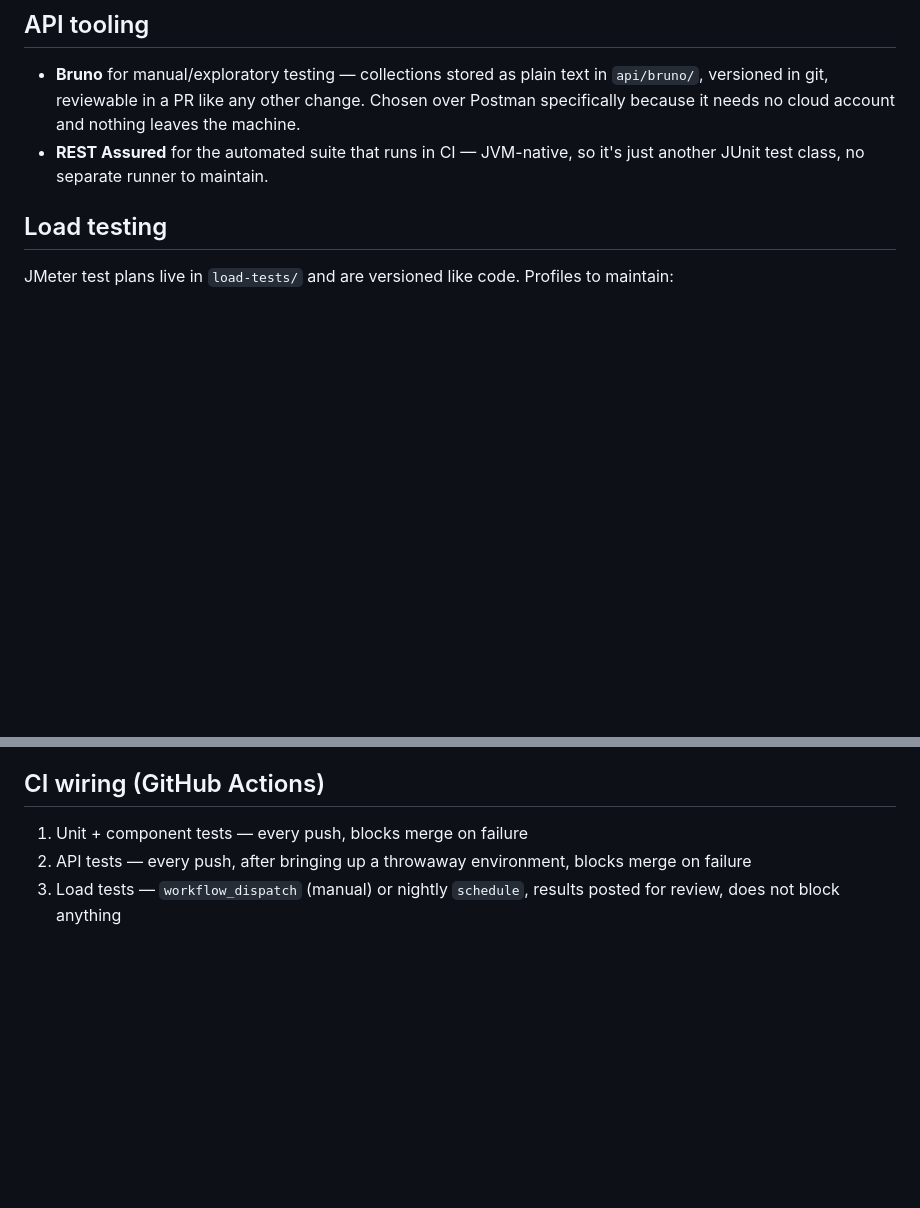
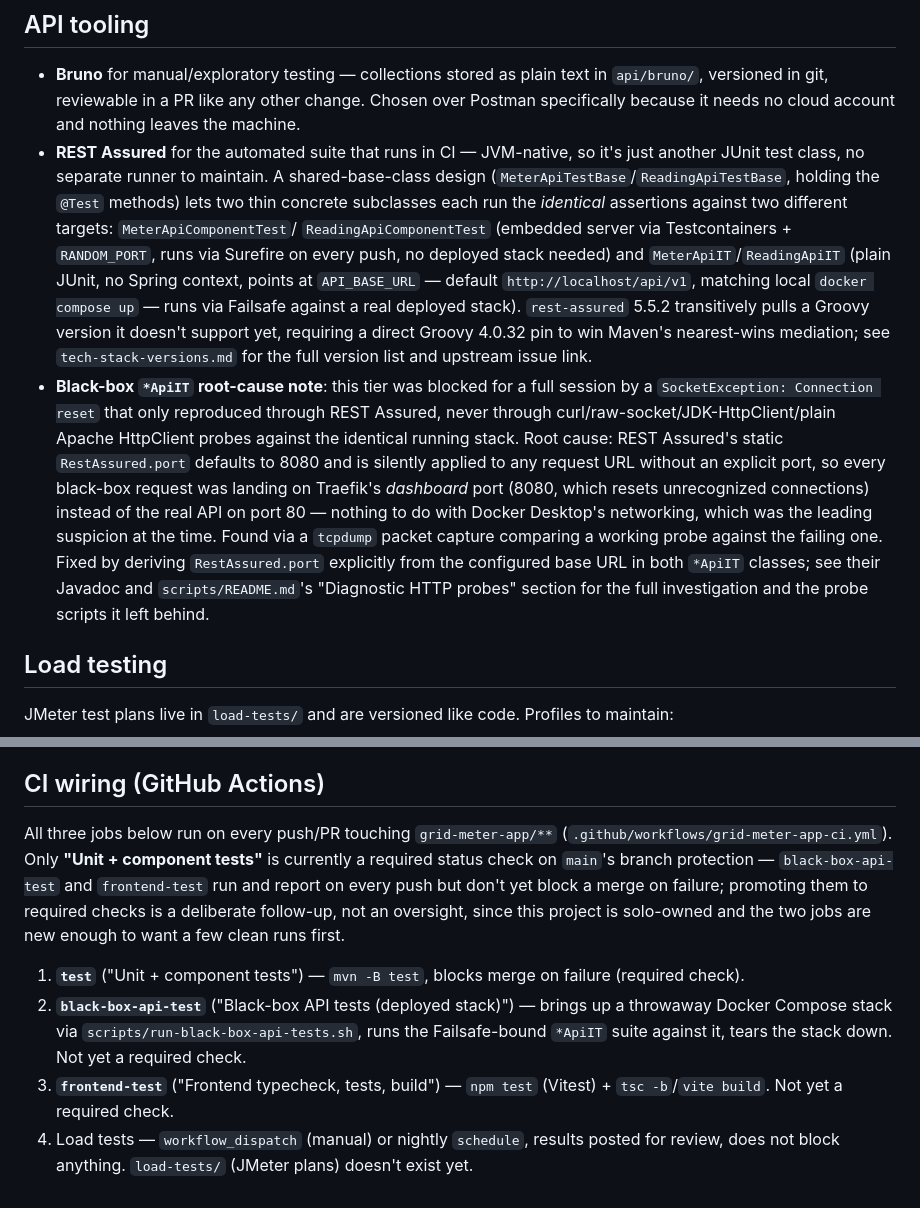
Before and after one commit to inquisitivefrog/apps, a Markdown page: grid-meter-app/docs/testing-strategy.md, 2 parts joined by grey strips. Rendered like a GitHub page; blank space fills up the shorter version.

Commit message:
Document the REST Assured two-tier test design and CI wiring
testing-strategy.md: describes the shared-base-class Meter/ReadingApiTestBase
design, the black-box connection-reset root cause and fix, and an accurate
CI wiring section (job names, and that black-box-api-test/frontend-test
aren't required checks yet — only "Unit + component tests" is).

tech-stack-versions.md: adds rows for Testcontainers, Awaitility, REST
Assured, Groovy, and maven-failsafe-plugin — all previously pinned in
pom.xml but missing from this table (Testcontainers/Awaitility were a
pre-existing gap, not new this session).

scripts/README.md: notes the black-box tier is now wired into CI.

Co-Authored-By: Claude Sonnet 5 <noreply@anthropic.com>

```diff
--- a/grid-meter-app/docs/testing-strategy.md
+++ b/grid-meter-app/docs/testing-strategy.md
@@ -74,7 +74,33 @@ when there's no second reviewer.
   change. Chosen over Postman specifically because it needs no cloud account
   and nothing leaves the machine.
 - **REST Assured** for the automated suite that runs in CI — JVM-native, so
-  it's just another JUnit test class, no separate runner to maintain.
+  it's just another JUnit test class, no separate runner to maintain. A
+  shared-base-class design (`MeterApiTestBase`/`ReadingApiTestBase`, holding
+  the `@Test` methods) lets two thin concrete subclasses each run the
+  *identical* assertions against two different targets: `MeterApiComponentTest`/
+  `ReadingApiComponentTest` (embedded server via Testcontainers +
+  `RANDOM_PORT`, runs via Surefire on every push, no deployed stack needed)
+  and `MeterApiIT`/`ReadingApiIT` (plain JUnit, no Spring context, points at
+  `API_BASE_URL` — default `http://localhost/api/v1`, matching local
+  `docker compose up` — runs via Failsafe against a real deployed stack).
+  `rest-assured` 5.5.2 transitively pulls a Groovy version it doesn't
+  support yet, requiring a direct Groovy 4.0.32 pin to win Maven's
+  nearest-wins mediation; see `tech-stack-versions.md` for the full version
+  list and upstream issue link.
+- **Black-box `*ApiIT` root-cause note**: this tier was blocked for a full
+  session by a `SocketException: Connection reset` that only reproduced
+  through REST Assured, never through curl/raw-socket/JDK-HttpClient/plain
+  Apache HttpClient probes against the identical running stack. Root cause:
+  REST Assured's static `RestAssured.port` defaults to 8080 and is silently
+  applied to any request URL without an explicit port, so every black-box
+  request was landing on Traefik's *dashboard* port (8080, which resets
+  unrecognized connections) instead of the real API on port 80 — nothing to
+  do with Docker Desktop's networking, which was the leading suspicion at
+  the time. Found via a `tcpdump` packet capture comparing a working probe
+  against the failing one. Fixed by deriving `RestAssured.port` explicitly
+  from the configured base URL in both `*ApiIT` classes; see their Javadoc
+  and `scripts/README.md`'s "Diagnostic HTTP probes" section for the full
+  investigation and the probe scripts it left behind.
 
 ## Load testing
 
@@ -94,8 +120,23 @@ pretending to replace that.
 
 ## CI wiring (GitHub Actions)
 
-1. Unit + component tests — every push, blocks merge on failure
-2. API tests — every push, after bringing up a throwaway environment,
-   blocks merge on failure
-3. Load tests — `workflow_dispatch` (manual) or nightly `schedule`, results
-   posted for review, does not block anything
+All three jobs below run on every push/PR touching `grid-meter-app/**`
+(`.github/workflows/grid-meter-app-ci.yml`). Only **"Unit + component
+tests"** is currently a required status check on `main`'s branch
+protection — `black-box-api-test` and `frontend-test` run and report on
+every push but don't yet block a merge on failure; promoting them to
+required checks is a deliberate follow-up, not an oversight, since this
+project is solo-owned and the two jobs are new enough to want a few clean
+runs first.
+
+1. **`test`** ("Unit + component tests") — `mvn -B test`, blocks merge on
+   failure (required check).
+2. **`black-box-api-test`** ("Black-box API tests (deployed stack)") —
+   brings up a throwaway Docker Compose stack via
+   `scripts/run-black-box-api-tests.sh`, runs the Failsafe-bound `*ApiIT`
+   suite against it, tears the stack down. Not yet a required check.
+3. **`frontend-test`** ("Frontend typecheck, tests, build") — `npm test`
+   (Vitest) + `tsc -b`/`vite build`. Not yet a required check.
+4. Load tests — `workflow_dispatch` (manual) or nightly `schedule`, results
+   posted for review, does not block anything. `load-tests/` (JMeter plans)
+   doesn't exist yet.
```
Also changed, not shown: grid-meter-app/docs/tech-stack-versions.md (+5 -0 lines), grid-meter-app/scripts/README.md (+8 -5 lines).
